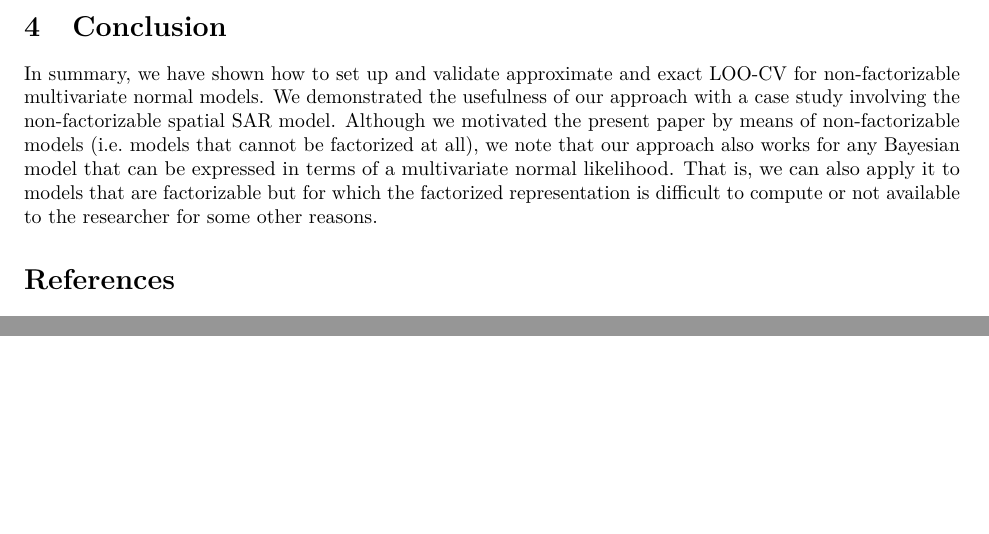
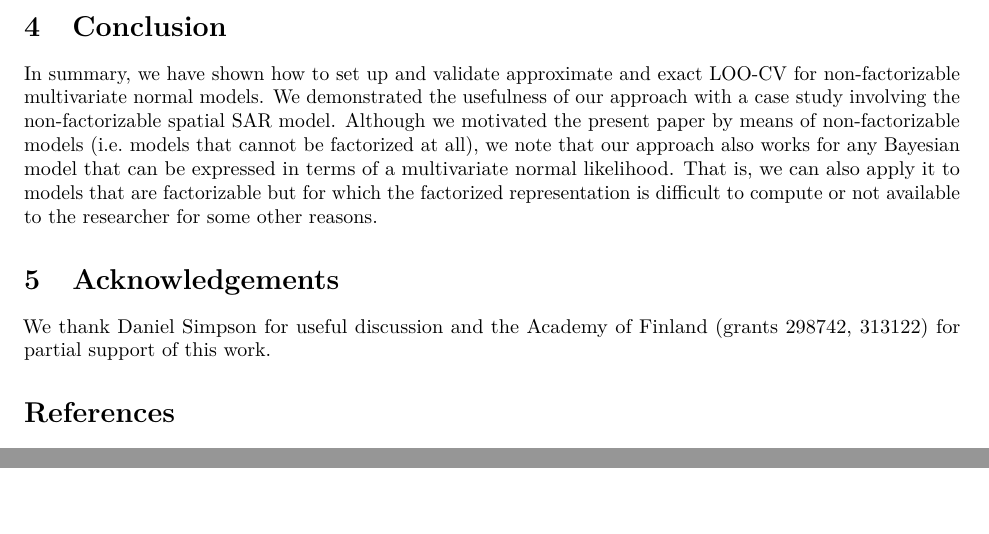
Before and after one commit to paul-buerkner/psis-non-factorized-paper, an R Markdown document (psis_non_factorizable_models.Rmd): two parts of pages 10 and 11 of 11, joined at a grey line, cut so that both start at the same text. Rendered offline with R 4.5, knitr and Pandoc, then LaTeX, with nearby package versions; drawn as R Markdown's standard PDF in place of the format the file asks for; some code elsewhere in the file could not run offline.

Commit message:
add acknowledgements

```diff
--- a/psis_non_factorizable_models.Rmd
+++ b/psis_non_factorizable_models.Rmd
@@ -643,6 +643,11 @@ terms of a multivariate normal likelihood. That is, we can also apply it to
 models that are factorizable but for which the factorized representation is
 difficult to compute or not available to the researcher for some other reasons.
 
+# Acknowledgements
+
+We thank Daniel Simpson for useful discussion and the Academy of Finland
+(grants 298742, 313122) for partial support of this work.
+
 <br />
 
 # References {-}
```
Also changed, not shown: psis_non_factorizable_models.pdf, psis_non_factorizable_models.tex, psis_non_factorizable_models.Rmd (2 more changed lines).
